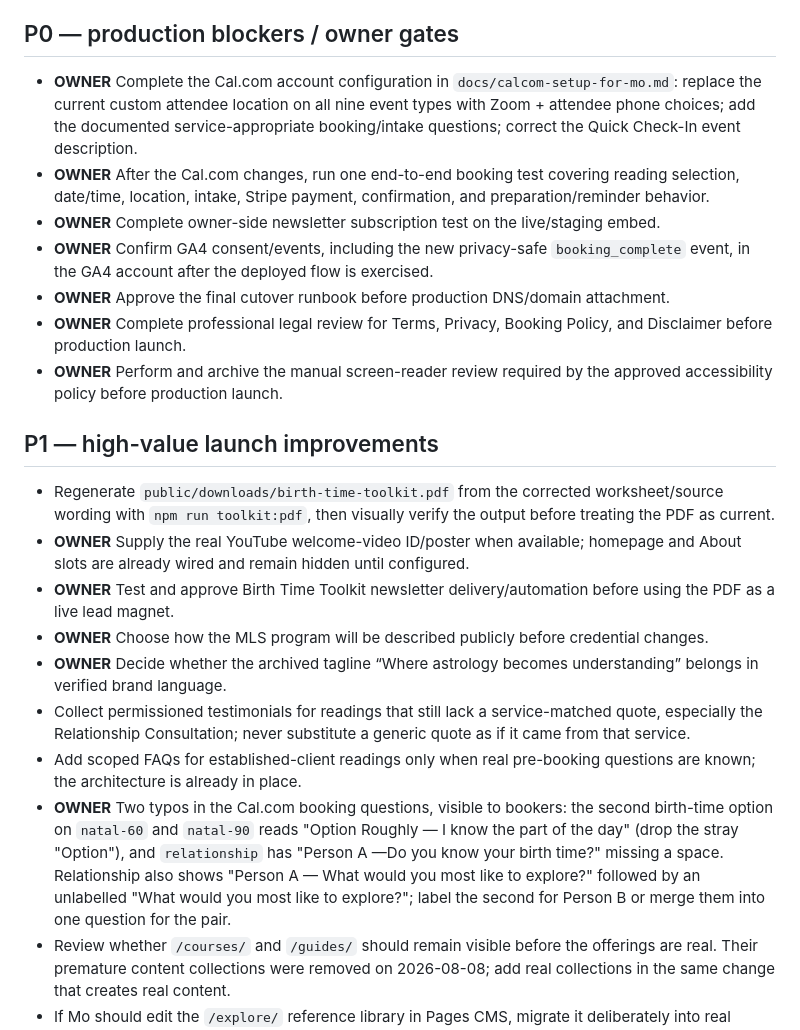
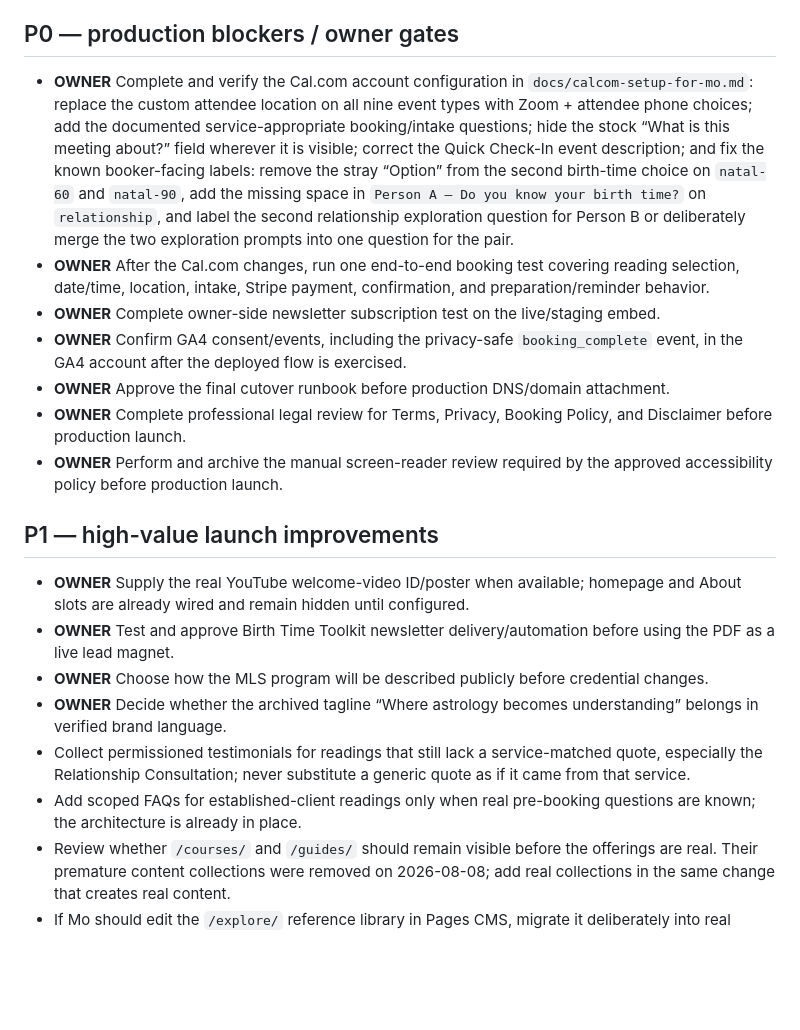
Before and after one commit to Shanenh22/MoLumenSite, a Markdown page: MoLumen_OS/BACKLOG.md, the part around the change. Rendered like a GitHub page; blank space fills up the shorter version.

Commit message:
Reconcile launch backlog with current state

```diff
--- a/MoLumen_OS/BACKLOG.md
+++ b/MoLumen_OS/BACKLOG.md
@@ -5,23 +5,21 @@ Only unfinished work belongs here. Completed work belongs in Git history/changel
 Priority labels: **P0** production blocker · **P1** high-value launch improvement · **P2** post-launch/growth · **OWNER** owner/account action.
 
 ## P0 — production blockers / owner gates
-- **OWNER** Complete the Cal.com account configuration in `docs/calcom-setup-for-mo.md`: replace the current custom attendee location on all nine event types with Zoom + attendee phone choices; add the documented service-appropriate booking/intake questions; correct the Quick Check-In event description.
+- **OWNER** Complete and verify the Cal.com account configuration in `docs/calcom-setup-for-mo.md`: replace the custom attendee location on all nine event types with Zoom + attendee phone choices; add the documented service-appropriate booking/intake questions; hide the stock “What is this meeting about?” field wherever it is visible; correct the Quick Check-In event description; and fix the known booker-facing labels: remove the stray “Option” from the second birth-time choice on `natal-60` and `natal-90`, add the missing space in `Person A — Do you know your birth time?` on `relationship`, and label the second relationship exploration question for Person B or deliberately merge the two exploration prompts into one question for the pair.
 - **OWNER** After the Cal.com changes, run one end-to-end booking test covering reading selection, date/time, location, intake, Stripe payment, confirmation, and preparation/reminder behavior.
 - **OWNER** Complete owner-side newsletter subscription test on the live/staging embed.
-- **OWNER** Confirm GA4 consent/events, including the new privacy-safe `booking_complete` event, in the GA4 account after the deployed flow is exercised.
+- **OWNER** Confirm GA4 consent/events, including the privacy-safe `booking_complete` event, in the GA4 account after the deployed flow is exercised.
 - **OWNER** Approve the final cutover runbook before production DNS/domain attachment.
 - **OWNER** Complete professional legal review for Terms, Privacy, Booking Policy, and Disclaimer before production launch.
 - **OWNER** Perform and archive the manual screen-reader review required by the approved accessibility policy before production launch.
 
 ## P1 — high-value launch improvements
-- Regenerate `public/downloads/birth-time-toolkit.pdf` from the corrected worksheet/source wording with `npm run toolkit:pdf`, then visually verify the output before treating the PDF as current.
 - **OWNER** Supply the real YouTube welcome-video ID/poster when available; homepage and About slots are already wired and remain hidden until configured.
 - **OWNER** Test and approve Birth Time Toolkit newsletter delivery/automation before using the PDF as a live lead magnet.
 - **OWNER** Choose how the MLS program will be described publicly before credential changes.
 - **OWNER** Decide whether the archived tagline “Where astrology becomes understanding” belongs in verified brand language.
 - Collect permissioned testimonials for readings that still lack a service-matched quote, especially the Relationship Consultation; never substitute a generic quote as if it came from that service.
 - Add scoped FAQs for established-client readings only when real pre-booking questions are known; the architecture is already in place.
-- **OWNER** Two typos in the Cal.com booking questions, visible to bookers: the second birth-time option on `natal-60` and `natal-90` reads "Option Roughly — I know the part of the day" (drop the stray "Option"), and `relationship` has "Person A —Do you know your birth time?" missing a space. Relationship also shows "Person A — What would you most like to explore?" followed by an unlabelled "What would you most like to explore?"; label the second for Person B or merge them into one question for the pair.
 - Review whether `/courses/` and `/guides/` should remain visible before the offerings are real. Their premature content collections were removed on 2026-08-08; add real collections in the same change that creates real content.
 - If Mo should edit the `/explore/` reference library in Pages CMS, migrate it deliberately into real content-backed structures with layout/link/schema regression coverage.
 - Consider moving the `/birth-time/` article body into a CMS-editable collection while preserving inline links and FAQ/Article schema; keep printable worksheet structure code-managed.
```
